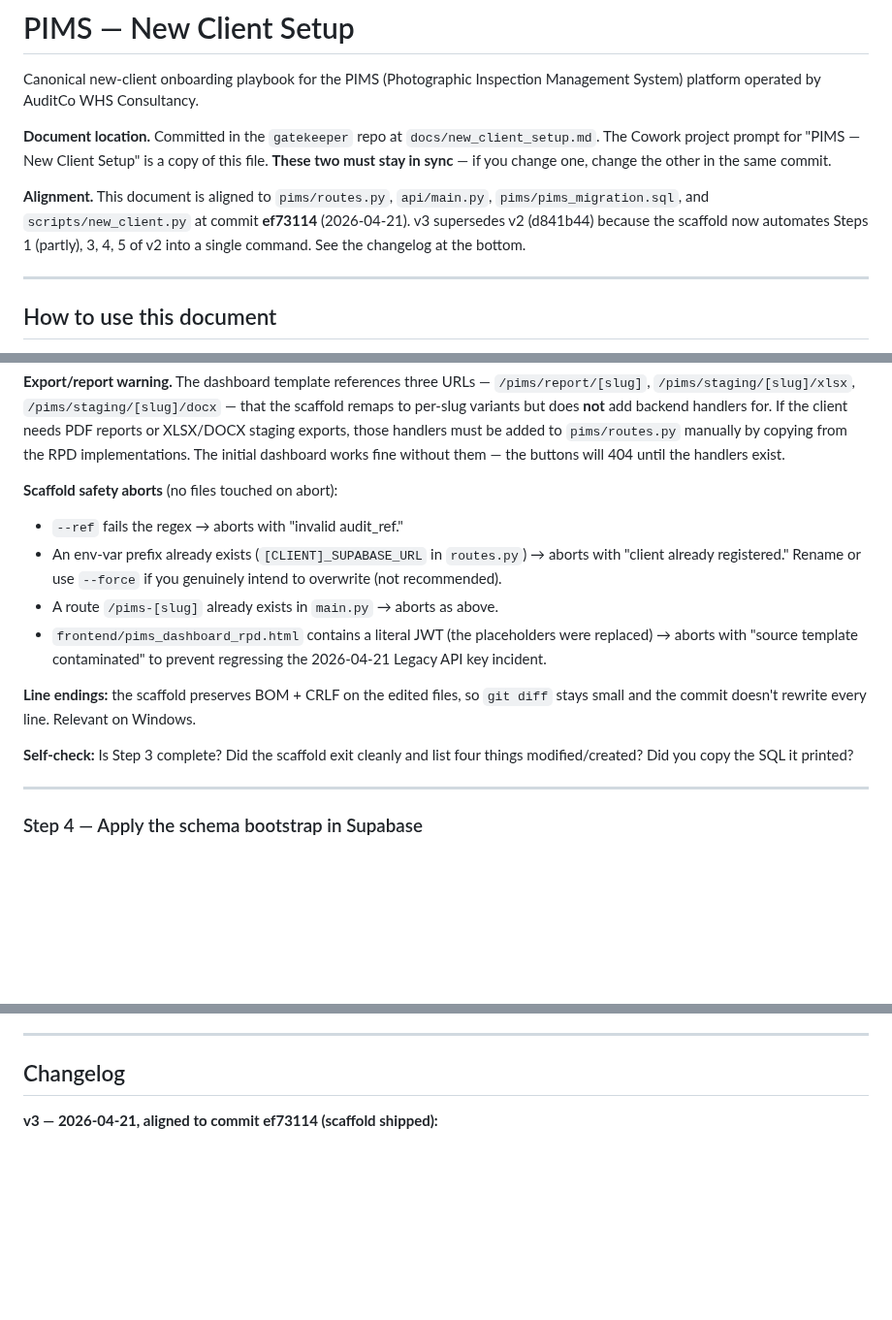
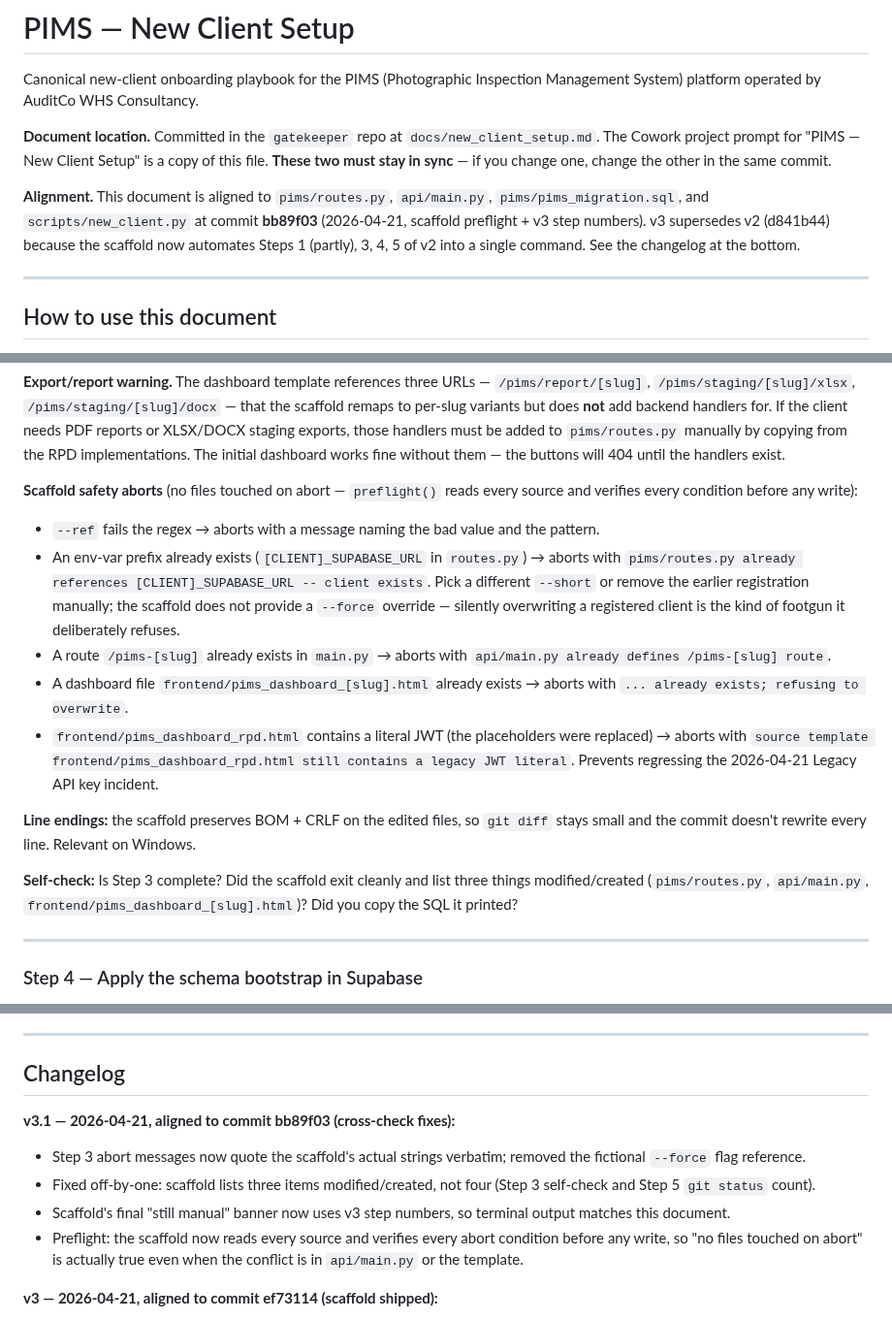
Before and after one commit to mcxl/gatekeeper, a Markdown page: docs/new_client_setup.md, 3 parts joined by grey strips. Shown at 97% size. Drawn GitHub-style; blank space fills up the shorter version.

Commit message:
docs(new-client): v3.1 cross-check corrections
Four fixes caught by cross-checking v3 against scaffold at ef73114:

- Scaffold safety-abort section now quotes the actual error strings
  verbatim, so operators can grep logs against the doc. Also removes
  the fictional --force flag — the scaffold has never supported one
  and won't; silent overwriting of a registered client is a footgun.
- Off-by-one counts corrected: the scaffold lists three items
  modified/created (routes.py, main.py, dashboard HTML), not four.
  Fixed in Step 3 self-check and Step 5 git status description.
- New 'preflight' line acknowledges the scaffold's updated behaviour
  in bb89f03: all abort conditions are checked up-front, so 'no files
  touched on abort' is actually true even when the conflict is in
  api/main.py or the template.
- Top-of-doc alignment bumped ef73114 -> bb89f03 and v3.1 changelog
  entry added.

Co-Authored-By: Claude Opus 4.7 (1M context) <noreply@anthropic.com>

```diff
--- a/docs/new_client_setup.md
+++ b/docs/new_client_setup.md
@@ -11,10 +11,10 @@ if you change one, change the other in the same commit.
 
 **Alignment.** This document is aligned to `pims/routes.py`,
 `api/main.py`, `pims/pims_migration.sql`, and
-`scripts/new_client.py` at commit **ef73114** (2026-04-21).
-v3 supersedes v2 (d841b44) because the scaffold now automates Steps 1
-(partly), 3, 4, 5 of v2 into a single command. See the changelog at
-the bottom.
+`scripts/new_client.py` at commit **bb89f03** (2026-04-21, scaffold
+preflight + v3 step numbers). v3 supersedes v2 (d841b44) because the
+scaffold now automates Steps 1 (partly), 3, 4, 5 of v2 into a single
+command. See the changelog at the bottom.
 
 ---
 
@@ -177,15 +177,24 @@ added to `pims/routes.py` manually by copying from the RPD
 implementations. The initial dashboard works fine without them — the
 buttons will 404 until the handlers exist.
 
-**Scaffold safety aborts** (no files touched on abort):
-- `--ref` fails the regex → aborts with "invalid audit_ref."
+**Scaffold safety aborts** (no files touched on abort — `preflight()`
+reads every source and verifies every condition before any write):
+- `--ref` fails the regex → aborts with a message naming the bad
+  value and the pattern.
 - An env-var prefix already exists (`[CLIENT]_SUPABASE_URL` in
-  `routes.py`) → aborts with "client already registered." Rename or
-  use `--force` if you genuinely intend to overwrite (not recommended).
-- A route `/pims-[slug]` already exists in `main.py` → aborts as above.
+  `routes.py`) → aborts with `pims/routes.py already references
+  [CLIENT]_SUPABASE_URL -- client exists`. Pick a different `--short`
+  or remove the earlier registration manually; the scaffold does not
+  provide a `--force` override — silently overwriting a registered
+  client is the kind of footgun it deliberately refuses.
+- A route `/pims-[slug]` already exists in `main.py` → aborts with
+  `api/main.py already defines /pims-[slug] route`.
+- A dashboard file `frontend/pims_dashboard_[slug].html` already
+  exists → aborts with `... already exists; refusing to overwrite`.
 - `frontend/pims_dashboard_rpd.html` contains a literal JWT (the
-  placeholders were replaced) → aborts with "source template
-  contaminated" to prevent regressing the 2026-04-21 Legacy API key
+  placeholders were replaced) → aborts with `source template
+  frontend/pims_dashboard_rpd.html still contains a legacy JWT
+  literal`. Prevents regressing the 2026-04-21 Legacy API key
   incident.
 
 **Line endings:** the scaffold preserves BOM + CRLF on the edited
@@ -193,7 +202,9 @@ files, so `git diff` stays small and the commit doesn't rewrite every
 line. Relevant on Windows.
 
 **Self-check:** Is Step 3 complete? Did the scaffold exit cleanly and
-list four things modified/created? Did you copy the SQL it printed?
+list three things modified/created (`pims/routes.py`, `api/main.py`,
+`frontend/pims_dashboard_[slug].html`)? Did you copy the SQL it
+printed?
 
 ---
 
@@ -466,6 +477,19 @@ and match the `_handle_observation` signature exactly.
 
 ## Changelog
 
+**v3.1 — 2026-04-21, aligned to commit bb89f03 (cross-check fixes):**
+
+- Step 3 abort messages now quote the scaffold's actual strings
+  verbatim; removed the fictional `--force` flag reference.
+- Fixed off-by-one: scaffold lists three items modified/created, not
+  four (Step 3 self-check and Step 5 `git status` count).
+- Scaffold's final "still manual" banner now uses v3 step numbers, so
+  terminal output matches this document.
+- Preflight: the scaffold now reads every source and verifies every
+  abort condition before any write, so "no files touched on abort" is
+  actually true even when the conflict is in `api/main.py` or the
+  template.
+
 **v3 — 2026-04-21, aligned to commit ef73114 (scaffold shipped):**
 
 - **Shape change:** 10 steps → 9 steps. Old Steps 3, 4, 5 (dashboard
```
Also changed, not shown: other parts of docs/new_client_setup.md (+1 -1 lines).
